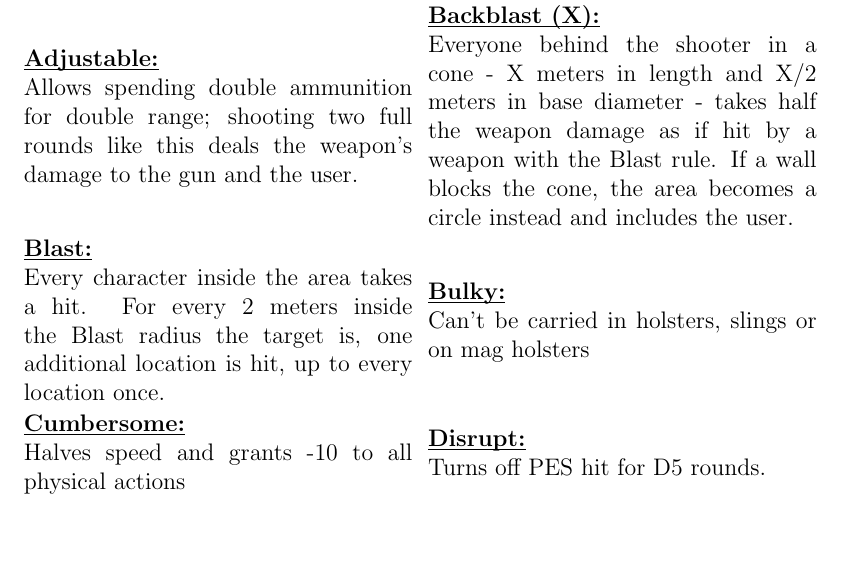
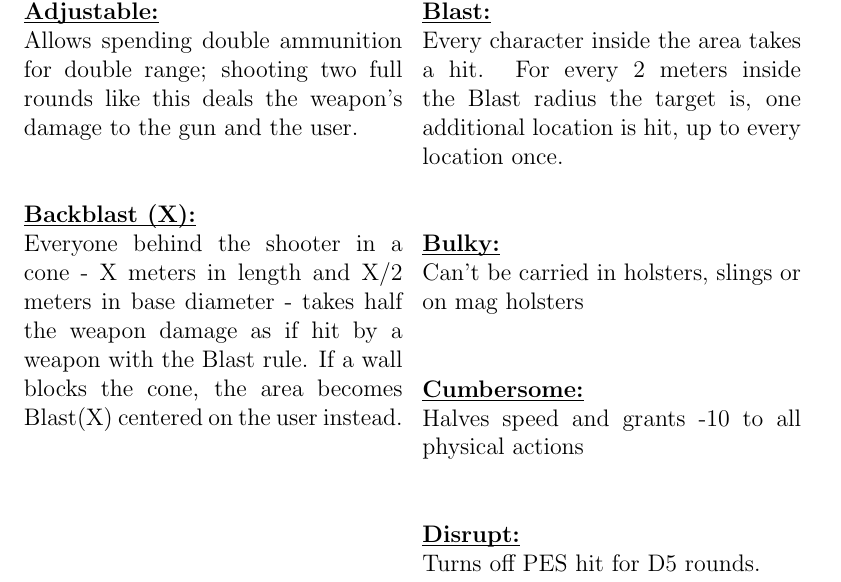
Before and after one commit to lHeidbreder/neon-rules, a LaTeX thesis (core-rulebook/corerules.tex, which reads core-rulebook/config/news.tex, core-rulebook/lists/specialrules.tex): part of page 51 of 227 before the commit and part of page 51 of 228 after it, cut so that both start at the same text, the shorter picture padded with empty space. Compiled offline with pdfLaTeX.

Commit message:
reformatted special rules

```diff
--- a/core-rulebook/config/news.tex
+++ b/core-rulebook/config/news.tex
@@ -7,10 +7,11 @@
 \newcommand{\ul}[1]{\underline{\smash{#1}}}
 \newcommand{\breakline}{\vspace{.5cm} \hrule width \textwidth \relax}
 \newcommand{\specialrule}[2]{
-	\begin{minipage}{\textwidth/2}
+	\begin{minipage}{\columnwidth}
 		\textbf{\ul{#1:}}\\
 		#2\\
 	\end{minipage}
+	\par
 }
 \newcommand{\supply}[4]{
 	\begin{minipage}{\columnwidth}
--- a/core-rulebook/lists/specialrules.tex
+++ b/core-rulebook/lists/specialrules.tex
@@ -1,6 +1,7 @@
 	\section{Special Rules}
+\begin{multicols}{2}
 \specialrule{Adjustable}{Allows spending double ammunition for double range; shooting two full rounds like this deals the weapon's damage to the gun and the user.}
-\specialrule{Backblast (X)}{Everyone behind the shooter in a cone - X meters in length and X/2 meters in base diameter - takes half the weapon damage as if hit by a weapon with the Blast rule. If a wall blocks the cone, the area becomes a circle instead and includes the user.}
+\specialrule{Backblast (X)}{Everyone behind the shooter in a cone - X meters in length and X/2 meters in base diameter - takes half the weapon damage as if hit by a weapon with the Blast rule. If a wall blocks the cone, the area becomes Blast(X) centered on the user instead.}
 \specialrule{Blast}{Every character inside the area takes a hit. For every 2 meters inside the Blast radius the target is, one additional location is hit, up to every location once.}
 \specialrule{Bulky}{Can't be carried in holsters, slings or on mag holsters}
 \specialrule{Cumbersome}{Halves speed and grants -10 to all physical actions}
```
Also changed, not shown: core-rulebook/lists/specialrules.tex (1 more changed lines).
